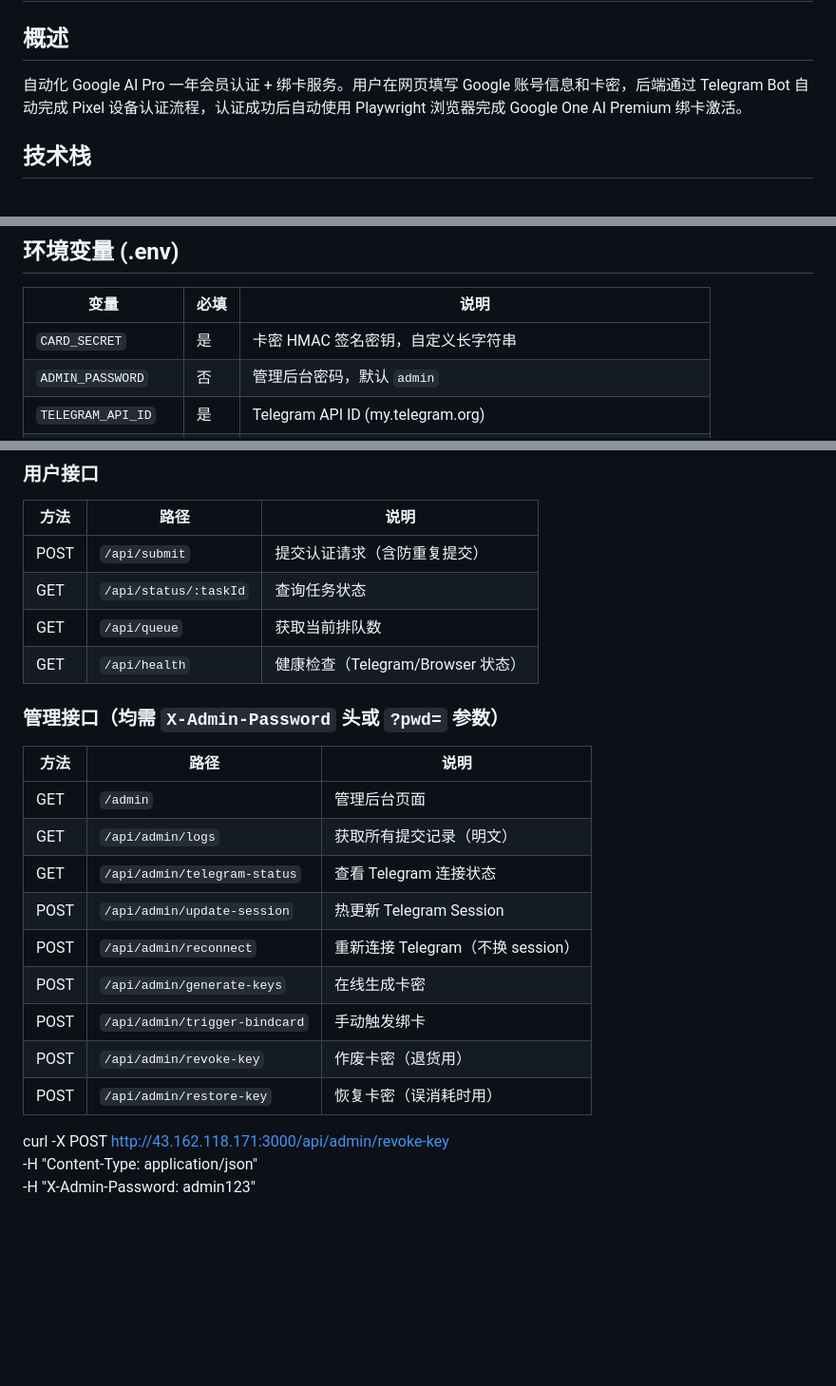
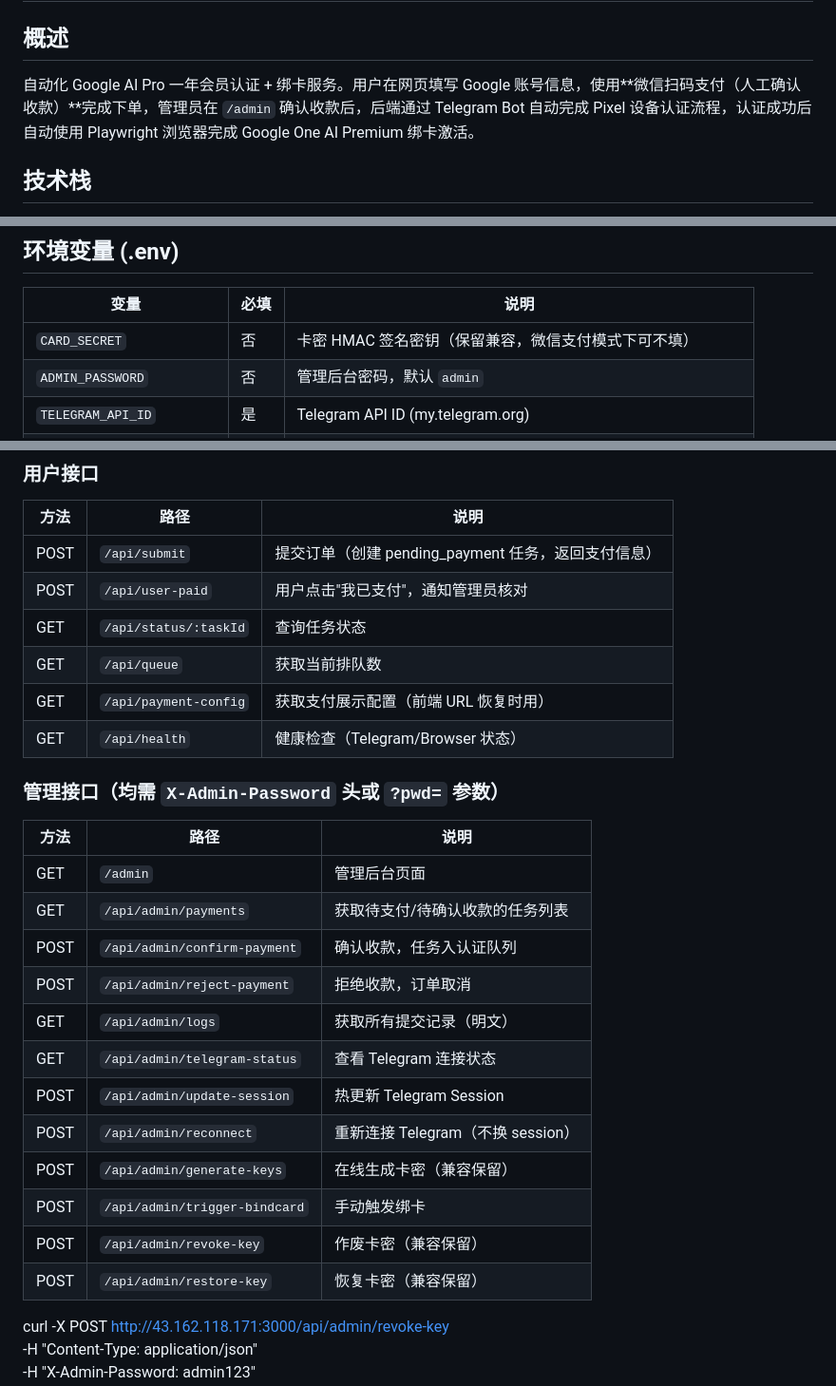
Before and after one commit to Mrmhuang/geminivip, a Markdown page: ARCHITECTURE.md, 3 parts joined by grey strips. Shown at 95% size. Rendered like a GitHub page; blank space fills up the shorter version.

```diff
--- a/ARCHITECTURE.md
+++ b/ARCHITECTURE.md
@@ -2,7 +2,7 @@
 
 ## 概述
 
-自动化 Google AI Pro 一年会员认证 + 绑卡服务。用户在网页填写 Google 账号信息和卡密，后端通过 Telegram Bot 自动完成 Pixel 设备认证流程，认证成功后自动使用 Playwright 浏览器完成 Google One AI Premium 绑卡激活。
+自动化 Google AI Pro 一年会员认证 + 绑卡服务。用户在网页填写 Google 账号信息，使用**微信扫码支付（人工确认收款）**完成下单，管理员在 `/admin` 确认收款后，后端通过 Telegram Bot 自动完成 Pixel 设备认证流程，认证成功后自动使用 Playwright 浏览器完成 Google One AI Premium 绑卡激活。
 
 ## 技术栈
 
@@ -49,7 +49,7 @@ geminiVip/
 
 | 变量 | 必填 | 说明 |
 |------|------|------|
-| `CARD_SECRET` | 是 | 卡密 HMAC 签名密钥，自定义长字符串 |
+| `CARD_SECRET` | 否 | 卡密 HMAC 签名密钥（保留兼容，微信支付模式下可不填） |
 | `ADMIN_PASSWORD` | 否 | 管理后台密码，默认 `admin` |
 | `TELEGRAM_API_ID` | 是 | Telegram API ID (my.telegram.org) |
 | `TELEGRAM_API_HASH` | 是 | Telegram API Hash |
@@ -281,9 +307,11 @@ curl -X POST http://your-server:3000/api/admin/update-session \
 
 | 方法 | 路径 | 说明 |
 |------|------|------|
-| POST | `/api/submit` | 提交认证请求（含防重复提交） |
+| POST | `/api/submit` | 提交订单（创建 pending_payment 任务，返回支付信息） |
+| POST | `/api/user-paid` | 用户点击"我已支付"，通知管理员核对 |
 | GET | `/api/status/:taskId` | 查询任务状态 |
 | GET | `/api/queue` | 获取当前排队数 |
+| GET | `/api/payment-config` | 获取支付展示配置（前端 URL 恢复时用） |
 | GET | `/api/health` | 健康检查（Telegram/Browser 状态） |
 
 ### 管理接口（均需 `X-Admin-Password` 头或 `?pwd=` 参数）
@@ -291,14 +319,17 @@ curl -X POST http://your-server:3000/api/admin/update-session \
 | 方法 | 路径 | 说明 |
 |------|------|------|
 | GET | `/admin` | 管理后台页面 |
+| GET | `/api/admin/payments` | 获取待支付/待确认收款的任务列表 |
+| POST | `/api/admin/confirm-payment` | 确认收款，任务入认证队列 |
+| POST | `/api/admin/reject-payment` | 拒绝收款，订单取消 |
 | GET | `/api/admin/logs` | 获取所有提交记录（明文） |
 | GET | `/api/admin/telegram-status` | 查看 Telegram 连接状态 |
 | POST | `/api/admin/update-session` | 热更新 Telegram Session |
 | POST | `/api/admin/reconnect` | 重新连接 Telegram（不换 session） |
-| POST | `/api/admin/generate-keys` | 在线生成卡密 |
+| POST | `/api/admin/generate-keys` | 在线生成卡密（兼容保留） |
 | POST | `/api/admin/trigger-bindcard` | 手动触发绑卡 |
-| POST | `/api/admin/revoke-key` | 作废卡密（退货用） |
-| POST | `/api/admin/restore-key` | 恢复卡密（误消耗时用） |
+| POST | `/api/admin/revoke-key` | 作废卡密（兼容保留） |
+| POST | `/api/admin/restore-key` | 恢复卡密（兼容保留） |
 
 curl -X POST http://43.162.118.171:3000/api/admin/revoke-key \
   -H "Content-Type: application/json" \
```
Also changed, not shown: other parts of ARCHITECTURE.md (+33 -7 lines).
